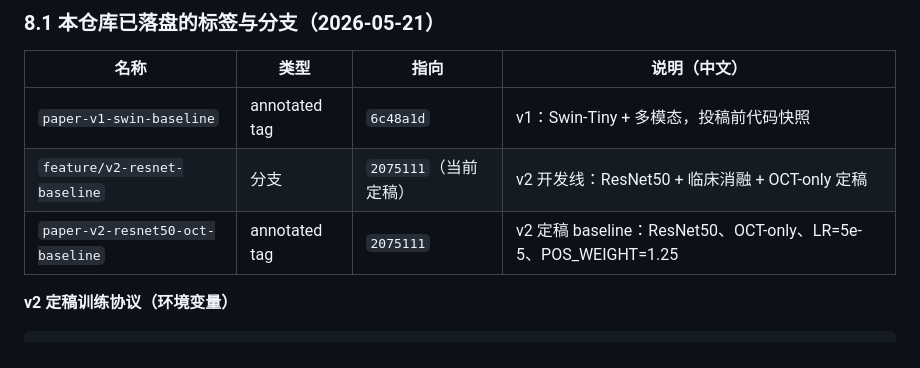
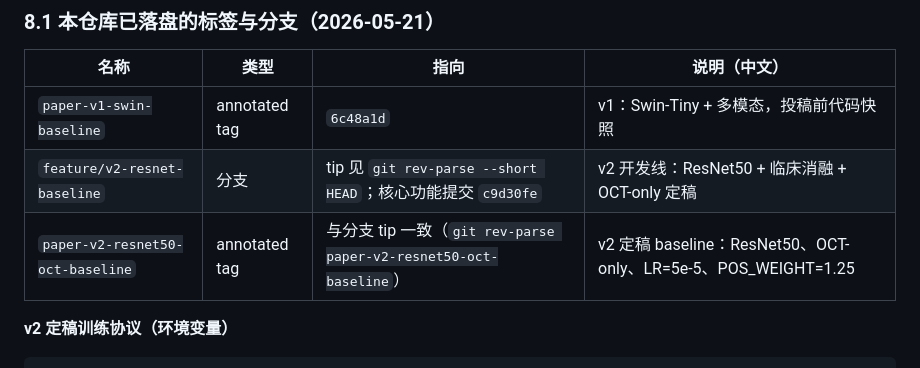
Before and after one commit to lftsylf/judging-cervical-cancer-oct-clinical, a Markdown page: GIT_MANAGEMENT_GUIDE.md, the part around the change. Drawn GitHub-style.

Commit message:
docs(git): fix v2 tip commit hash in section 8.1

```diff
--- a/GIT_MANAGEMENT_GUIDE.md
+++ b/GIT_MANAGEMENT_GUIDE.md
@@ -124,8 +124,8 @@ ssh -T git@github.com
 | 名称 | 类型 | 指向 | 说明（中文） |
 |------|------|------|----------------|
 | `paper-v1-swin-baseline` | annotated tag | `6c48a1d` | v1：Swin-Tiny + 多模态，投稿前代码快照 |
-| `feature/v2-resnet-baseline` | 分支 | `2075111`（当前定稿） | v2 开发线：ResNet50 + 临床消融 + OCT-only 定稿 |
-| `paper-v2-resnet50-oct-baseline` | annotated tag | `2075111` | v2 定稿 baseline：ResNet50、OCT-only、LR=5e-5、POS_WEIGHT=1.25 |
+| `feature/v2-resnet-baseline` | 分支 | tip 见 `git rev-parse --short HEAD`；核心功能提交 `c9d30fe` | v2 开发线：ResNet50 + 临床消融 + OCT-only 定稿 |
+| `paper-v2-resnet50-oct-baseline` | annotated tag | 与分支 tip 一致（`git rev-parse paper-v2-resnet50-oct-baseline`） | v2 定稿 baseline：ResNet50、OCT-only、LR=5e-5、POS_WEIGHT=1.25 |
 
 **v2 定稿训练协议（环境变量）**
 
```
